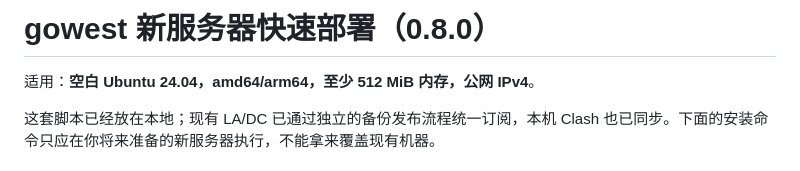
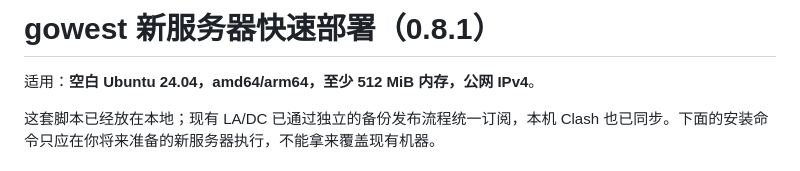
Before and after one commit to lileilei2023/gowest, a Markdown page: docs/快速部署.md, the part around the change. Rendered like a GitHub page.

```diff
--- a/docs/快速部署.md
+++ b/docs/快速部署.md
@@ -1,4 +1,4 @@
-# gowest 新服务器快速部署（0.8.0）
+# gowest 新服务器快速部署（0.8.1）
 
 适用：**空白 Ubuntu 24.04，amd64/arm64，至少 512 MiB 内存，公网 IPv4**。
 
```
Also changed, not shown: CHANGELOG.md (+8 -1 lines), README.md (+3 -3 lines), docs/images/webui.png, 6 other files.
